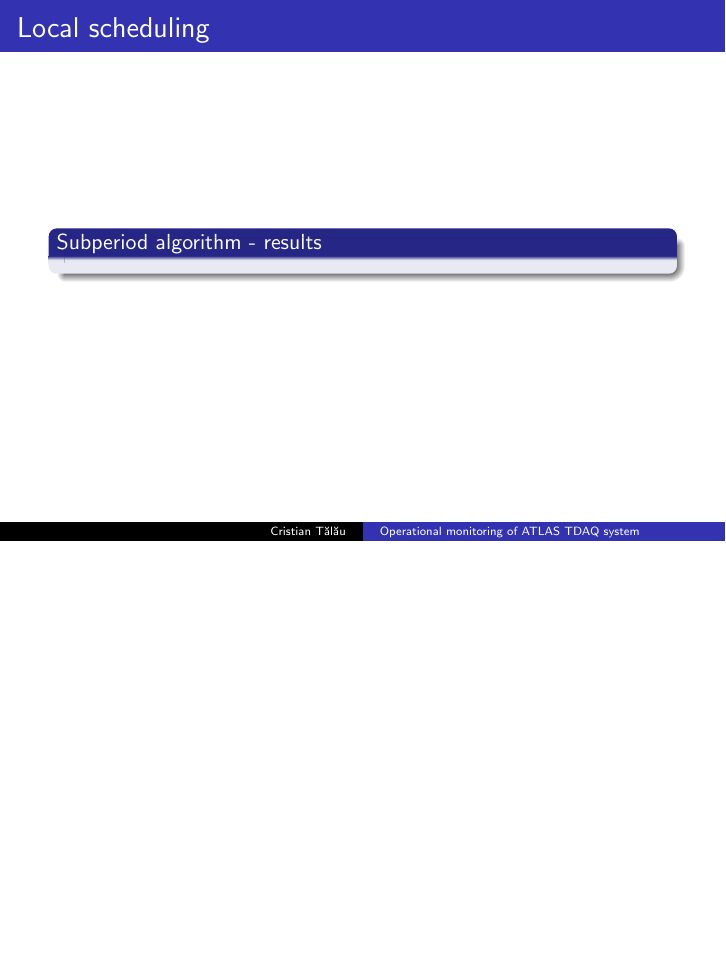
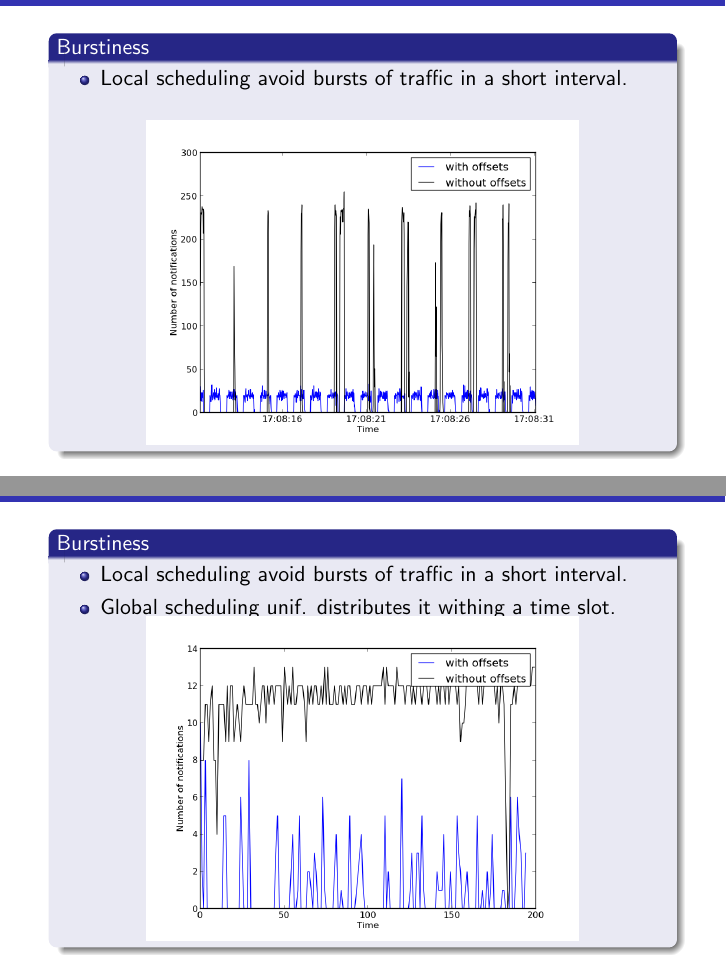
Before and after one commit to ctalau/monsvctex, a LaTeX document (slides/prezentare.tex): part of the page before the commit and two parts of pages 1 and 2 of 2 after it, the two joined at a grey line, cut at the place of the change, the shorter picture padded with empty space. Compiled offline with pdfLaTeX.

Commit message:
Added slides with results.

```diff
--- a/slides/prezentare.tex
+++ b/slides/prezentare.tex
@@ -570,12 +570,66 @@ stop_publishing()
 	\end{center}
 	\end{exampleblock}
 \end{frame}
-\end{comment}
 %-----------------------------------------------------------------------------------%
 \begin{frame}
-	\frametitle{Local scheduling}
-	\begin{block}{Subperiod algorithm - results}
+	\frametitle{Local scheduling - Subperiod algorithm}
+	\begin{block}{Complexity of offset assignment}
+	\begin{itemize}
+	\item Minimizing the no. of unused slots is \emph{strongly NP-hard}.
+	\item Largest $\gcd$ first heuristic $\Longrightarrow O(n + m^2(\log m + \log T))$.
+	\item Incremental change of $k$ histograms $\Longrightarrow O(m + k)$.
+	\end{itemize}
+	\end{block}
 
+	\begin{block}{Complexity of scheduling}
+	\begin{itemize}
+	\item Sort histograms with the same period according to the offsets.
+	\item Store the earliest offset for each period in a data structure.
+	\end{itemize}
+
+	\begin{center}
+	\begin{tabular}{c | c | c}
+                           & heap-base           & table-based \\
+   	\hline
+ 	          per decision & $O(\log m)$         & $O(1)$ \\
+   	\hline
+ 	       add $p$ periods & $O(p \cdot \log m)$ & $O(p)$ \\
+   	\hline
+                     space & $O(m)$              & $O(T)$ \\
+	\end{tabular}
+	\end{center}
+
+	\end{block}
+\end{frame}
+%-----------------------------------------------------------------------------------
+\begin{frame}
+	\frametitle{Local scheduling - Subperiod algorithm}
+
+	\begin{block}{Jitter}
+	\begin{itemize}
+	\item 6 groups of 100 histo w/ 1000 bins and period 2,4,$\ldots$,12.
+	\end{itemize}
+	\begin{center}
+	\includegraphics[scale=.27]{../Images/jitter_histo}
+	\end{center}
+	\end{block}
+
+\end{frame}
+\end{comment}
+%-----------------------------------------------------------------------------------
+\begin{frame}
+	\frametitle{Scheduling}
+	\begin{block}{Burstiness}
+	\begin{itemize}
+	\item Local scheduling avoid bursts of traffic in a short interval.
+	\item<2> Global scheduling unif. distributes it withing a time slot.
+	\end{itemize}
+	\vspace{-5mm}
+	\begin{center}
+	\alt<1>
+		{\includegraphics[scale=.375]{../Images/burstiness}}
+		{\includegraphics[scale=.375]{../Images/burstiness_hires}}
+	\end{center}
 	\end{block}
 \end{frame}
 %-----------------------------------------------------------------------------------
```
Also changed, not shown: slides/prezentare.tex (2 more changed lines).
